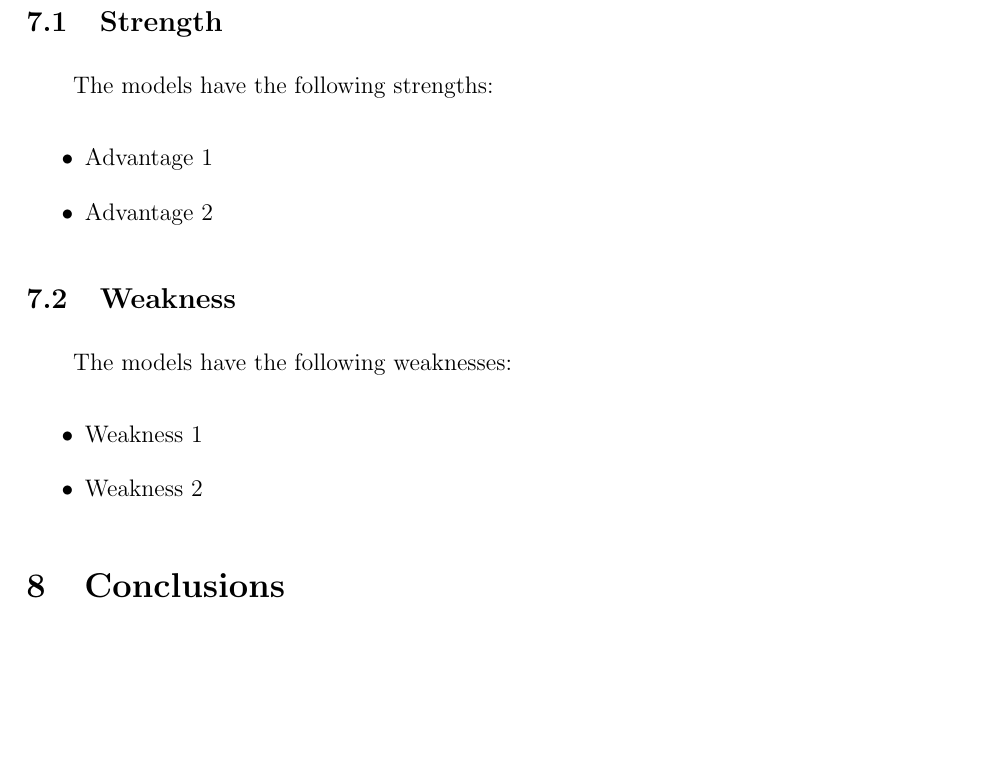
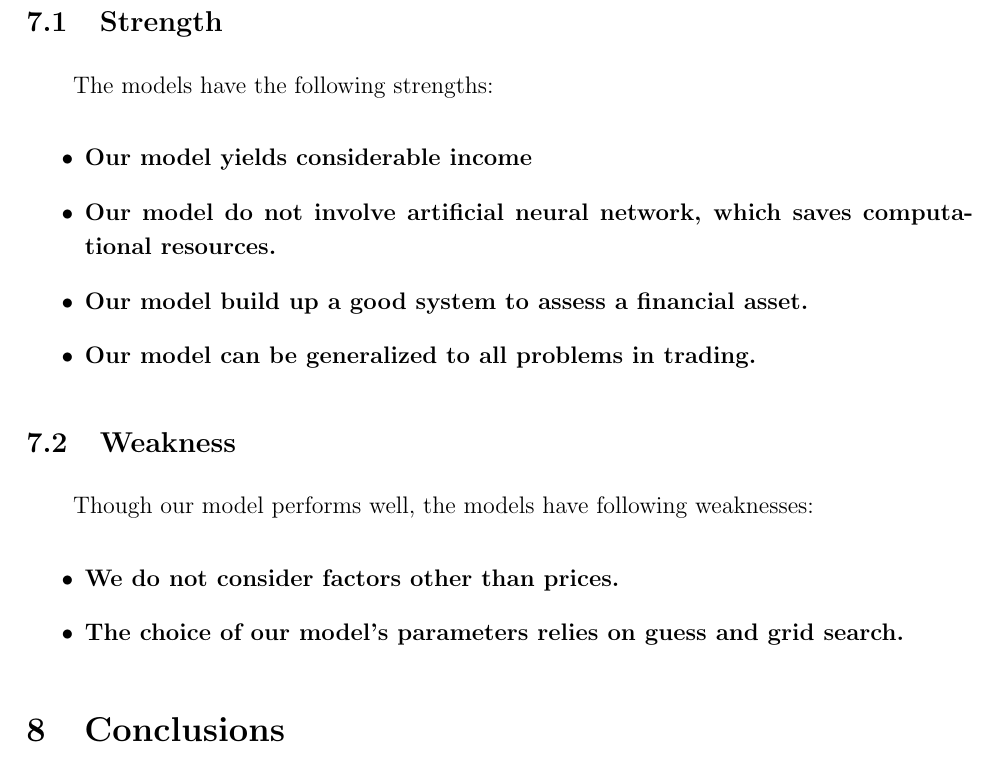
Before and after one commit to SmartPolarBear/mcm_2022, a LaTeX document (paper/mcm_paper.tex): part of page 8 of 13, cut so that both start at the same text, the shorter picture padded with empty space. Compiled offline with pdfLaTeX.

Commit message:
add more content

```diff
--- a/paper/mcm_paper.tex
+++ b/paper/mcm_paper.tex
@@ -310,20 +310,25 @@ For each transaction, a commission is charged. The commission can also have an i
 The models have the following strengths:
 
 \begin{itemize}
-\item Advantage 1
+\item \textbf{Our model yields considerable income}
 
-\item Advantage 2
+\item \textbf{Our model do not involve artificial neural network, which saves computational resources.}
+
+\item \textbf{Our model build up a good system to assess a financial asset.}
+
+\item \textbf{Our model can be generalized to all problems in trading.}
+
 \end{itemize}
 
 
 \subsection{Weakness}
 
-The models have the following weaknesses:
+Though our model performs well, the models have following weaknesses:
 
 \begin{itemize}
-\item Weakness 1
+\item \textbf{We do not consider factors other than prices.}
 
-\item Weakness 2
+\item \textbf{The choice of our model's parameters relies on guess and grid search.}
 \end{itemize}
 
 
```
Also changed, not shown: paper/mcm_paper.pdf.
